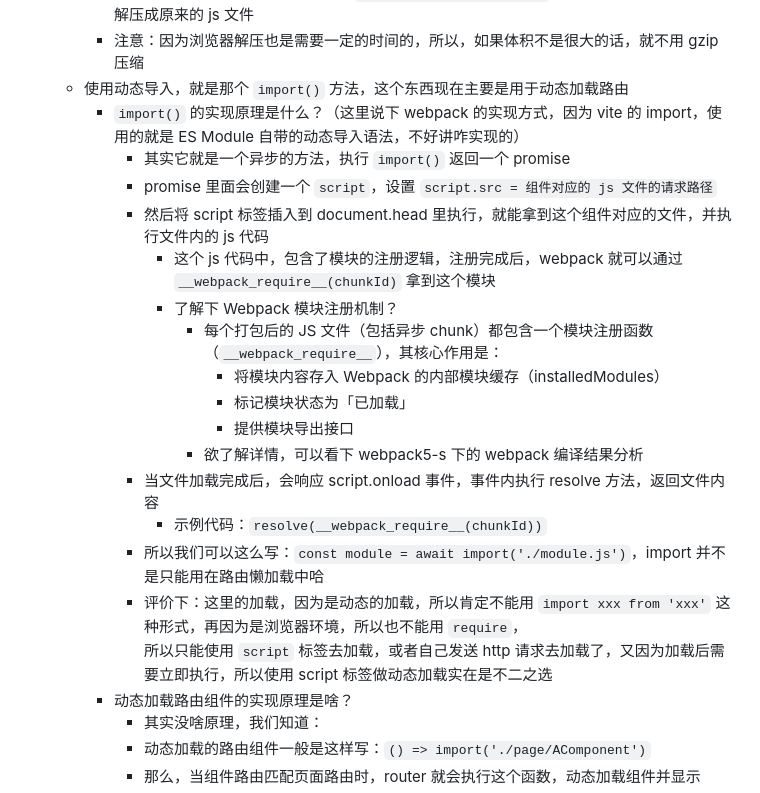
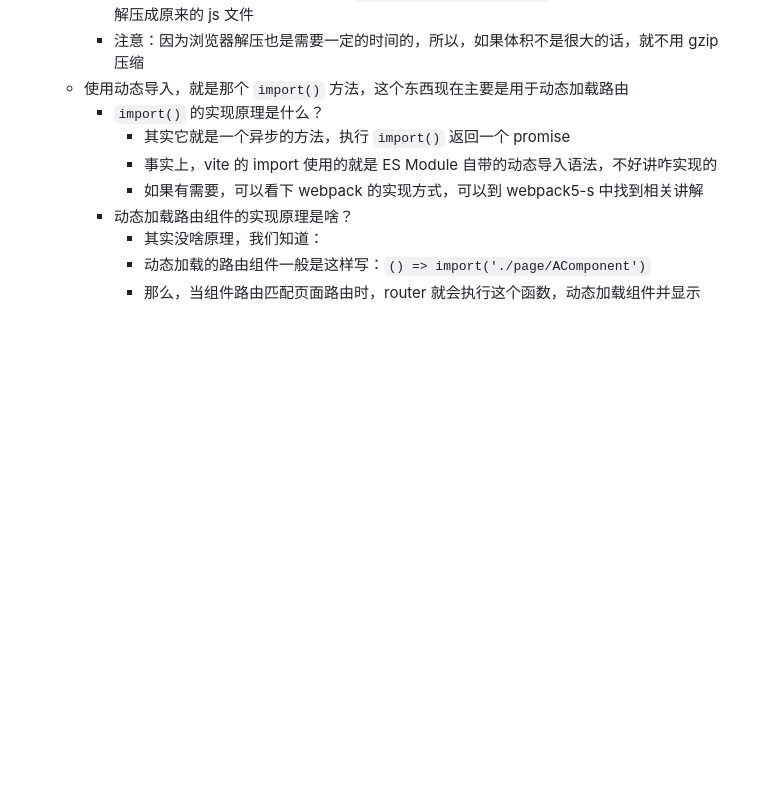
Before and after one commit to lxk1080/vite-s, a Markdown page: readme.md, the part around the change printed below. Rendered like a GitHub page; blank space fills up the shorter version.

Commit message:
chore: update import desc

```diff
--- a/readme.md
+++ b/readme.md
@@ -186,22 +186,10 @@
       - 后端返回压缩包，需要设置响应头：`content-encoding => gzip`，浏览器拿到文件，会自动解压成原来的 js 文件
       - 注意：因为浏览器解压也是需要一定的时间的，所以，如果体积不是很大的话，就不用 gzip 压缩
     - 使用动态导入，就是那个 `import()` 方法，这个东西现在主要是用于动态加载路由
-      - `import()` 的实现原理是什么？（这里说下 webpack 的实现方式，因为 vite 的 import，使用的就是 ES Module 自带的动态导入语法，不好讲咋实现的）
+      - `import()` 的实现原理是什么？
         - 其实它就是一个异步的方法，执行 `import()` 返回一个 promise
-        - promise 里面会创建一个 `script`，设置 `script.src = 组件对应的 js 文件的请求路径`
-        - 然后将 script 标签插入到 document.head 里执行，就能拿到这个组件对应的文件，并执行文件内的 js 代码
-          - 这个 js 代码中，包含了模块的注册逻辑，注册完成后，webpack 就可以通过 `__webpack_require__(chunkId)` 拿到这个模块
-          - 了解下 Webpack 模块注册机制？
-            - 每个打包后的 JS 文件（包括异步 chunk）都包含一个模块注册函数（`__webpack_require__`），其核心作用是：
-              - 将模块内容存入 Webpack 的内部模块缓存（installedModules）
-              - 标记模块状态为「已加载」
-              - 提供模块导出接口
-            - 欲了解详情，可以看下 webpack5-s 下的 webpack 编译结果分析
-        - 当文件加载完成后，会响应 script.onload 事件，事件内执行 resolve 方法，返回文件内容
-          - 示例代码：`resolve(__webpack_require__(chunkId))`
-        - 所以我们可以这么写：`const module = await import('./module.js')`，import 并不是只能用在路由懒加载中哈
-        - 评价下：这里的加载，因为是动态的加载，所以肯定不能用 `import xxx from 'xxx'` 这种形式，再因为是浏览器环境，所以也不能用 `require`，
-          <br/> 所以只能使用 `script` 标签去加载，或者自己发送 http 请求去加载了，又因为加载后需要立即执行，所以使用 script 标签做动态加载实在是不二之选
+        - 事实上，vite 的 import 使用的就是 ES Module 自带的动态导入语法，不好讲咋实现的
+        - 如果有需要，可以看下 webpack 的实现方式，可以到 webpack5-s 中找到相关讲解
       - 动态加载路由组件的实现原理是啥？
         - 其实没啥原理，我们知道：
         - 动态加载的路由组件一般是这样写：`() => import('./page/AComponent')`
```
Also changed, not shown: other parts of readme.md (+3 -0 lines).
